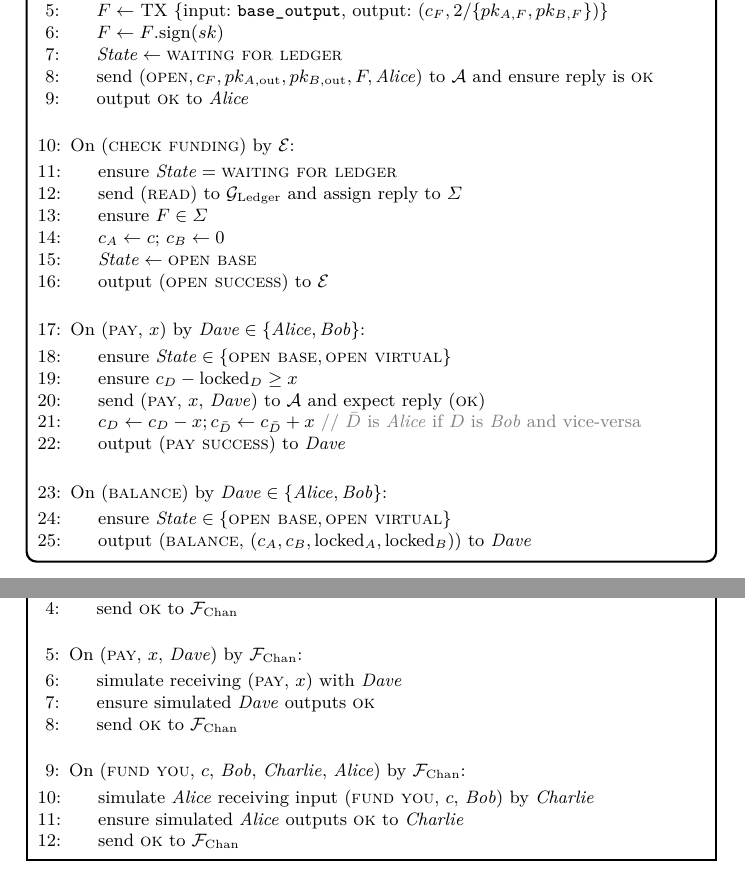
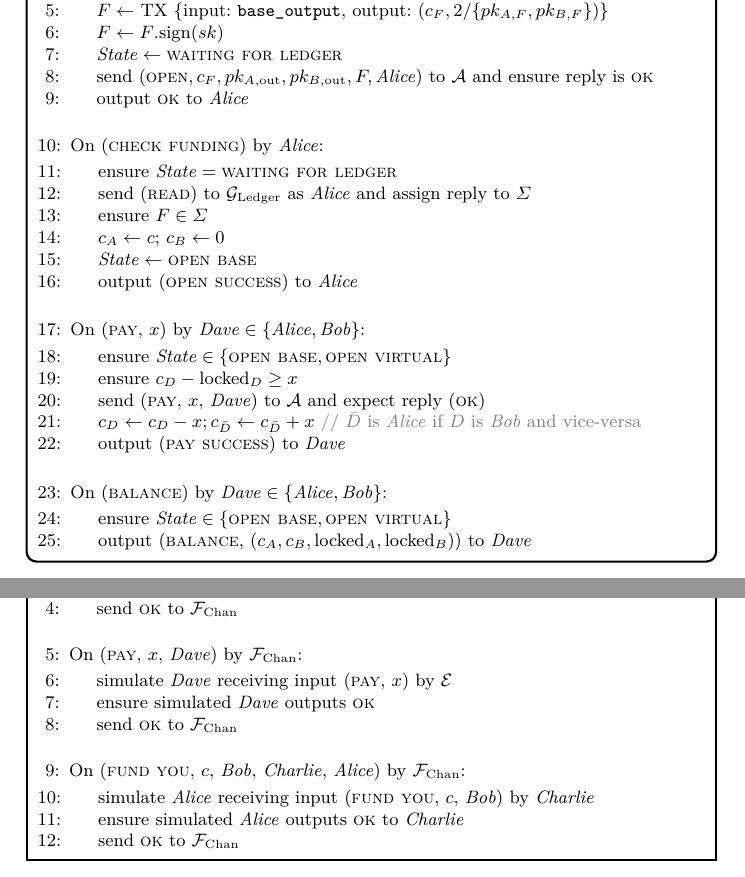
Before and after one commit to OrfeasLitos/virtual-payment-channels, a LaTeX paper (src/virtual-channels.tex, which reads src/functionality.tex, src/simulator.tex): two parts of pages 4 and 7 of 7, joined at a grey line, cut so that both start at the same text. Compiled offline with pdfLaTeX; a LaTeX package or settings file that is missing is left out.

Commit message:
Fix and clarify senders and receivers

```diff
--- a/src/functionality.tex
+++ b/src/functionality.tex
@@ -59,14 +59,15 @@
       \EndIndent
       \Statex
 
-      \State On (\textsc{check funding}) by \environment:
+      \State On (\textsc{check funding}) by \alice:
       \Indent
         \State ensure $\mathit{State} = \textsc{waiting for ledger}$
-        \State send (\textsc{read}) to \ledger and assign reply to $\Sigma$
+        \State send (\textsc{read}) to \ledger as \alice and assign reply to
+        $\Sigma$
         \State ensure $F \in \Sigma$
         \State $c_A \gets c$; $c_B \gets 0$
         \State $\mathit{State} \gets \textsc{open base}$
-        \State output (\textsc{open success}) to \environment
+        \State output (\textsc{open success}) to \alice
       \EndIndent
       \Statex
 
--- a/src/simulator.tex
+++ b/src/simulator.tex
@@ -13,7 +13,7 @@
 
       \State On (\textsc{pay}, $x$, \dave) by \fchan:
       \Indent
-        \State simulate receiving (\textsc{pay}, $x$) with \dave
+        \State simulate \dave receiving input (\textsc{pay}, $x$) by \environment
         \State ensure simulated \dave outputs \textsc{ok}
         \State send \textsc{ok} to \fchan
       \EndIndent
```
